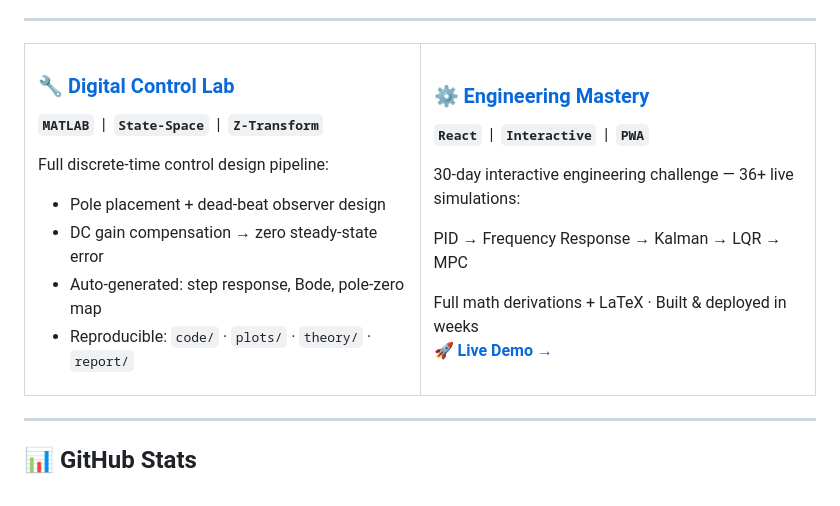
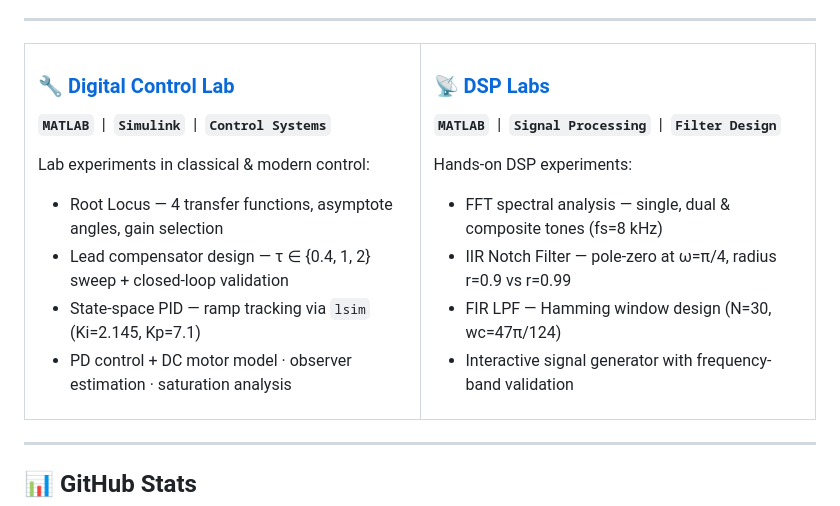
Before and after one commit to EliazSelam/EliazSelam, a Markdown page: README.md, the part around one of its changes. GitHub-like rendering.

Commit message:
Update profile: add digital-control-lab + dsp-labs, fix LFP repo link

```diff
--- a/README.md
+++ b/README.md
@@ -112,27 +112,26 @@ The research presented as a story: suspects, evidence, and resolution. Visual, e
 
 ### 🔧 [Digital Control Lab](https://github.com/EliazSelam/digital-control-lab)
 
-**`MATLAB`** &nbsp;|&nbsp; **`State-Space`** &nbsp;|&nbsp; **`Z-Transform`**
+**`MATLAB`** &nbsp;|&nbsp; **`Simulink`** &nbsp;|&nbsp; **`Control Systems`**
 
-Full discrete-time control design pipeline:
-- Pole placement + dead-beat observer design
-- DC gain compensation → zero steady-state error
-- Auto-generated: step response, Bode, pole-zero map
-- Reproducible: `code/` · `plots/` · `theory/` · `report/`
+Lab experiments in classical & modern control:
+- Root Locus — 4 transfer functions, asymptote angles, gain selection
+- Lead compensator design — τ ∈ {0.4, 1, 2} sweep + closed-loop validation
+- State-space PID — ramp tracking via `lsim` (Ki=2.145, Kp=7.1)
+- PD control + DC motor model · observer estimation · saturation analysis
 
 </td>
 <td width="50%">
 
-### ⚙️ [Engineering Mastery](https://github.com/EliazSelam/engineering-mastery)
+### 📡 [DSP Labs](https://github.com/EliazSelam/dsp-labs)
 
-**`React`** &nbsp;|&nbsp; **`Interactive`** &nbsp;|&nbsp; **`PWA`**
+**`MATLAB`** &nbsp;|&nbsp; **`Signal Processing`** &nbsp;|&nbsp; **`Filter Design`**
 
-30-day interactive engineering challenge — 36+ live simulations:
-
-PID → Frequency Response → Kalman → LQR → MPC
-
-Full math derivations + LaTeX · Built & deployed in weeks
-**[🚀 Live Demo →](https://YOUR-DEPLOY-URL)**
+Hands-on DSP experiments:
+- FFT spectral analysis — single, dual & composite tones (fs=8 kHz)
+- IIR Notch Filter — pole-zero at ω=π/4, radius r=0.9 vs r=0.99
+- FIR LPF — Hamming window design (N=30, wc=47π/124)
+- Interactive signal generator with frequency-band validation
 
 </td>
 </tr>
```
Also changed, not shown: other parts of README.md (+1 -1 lines).
